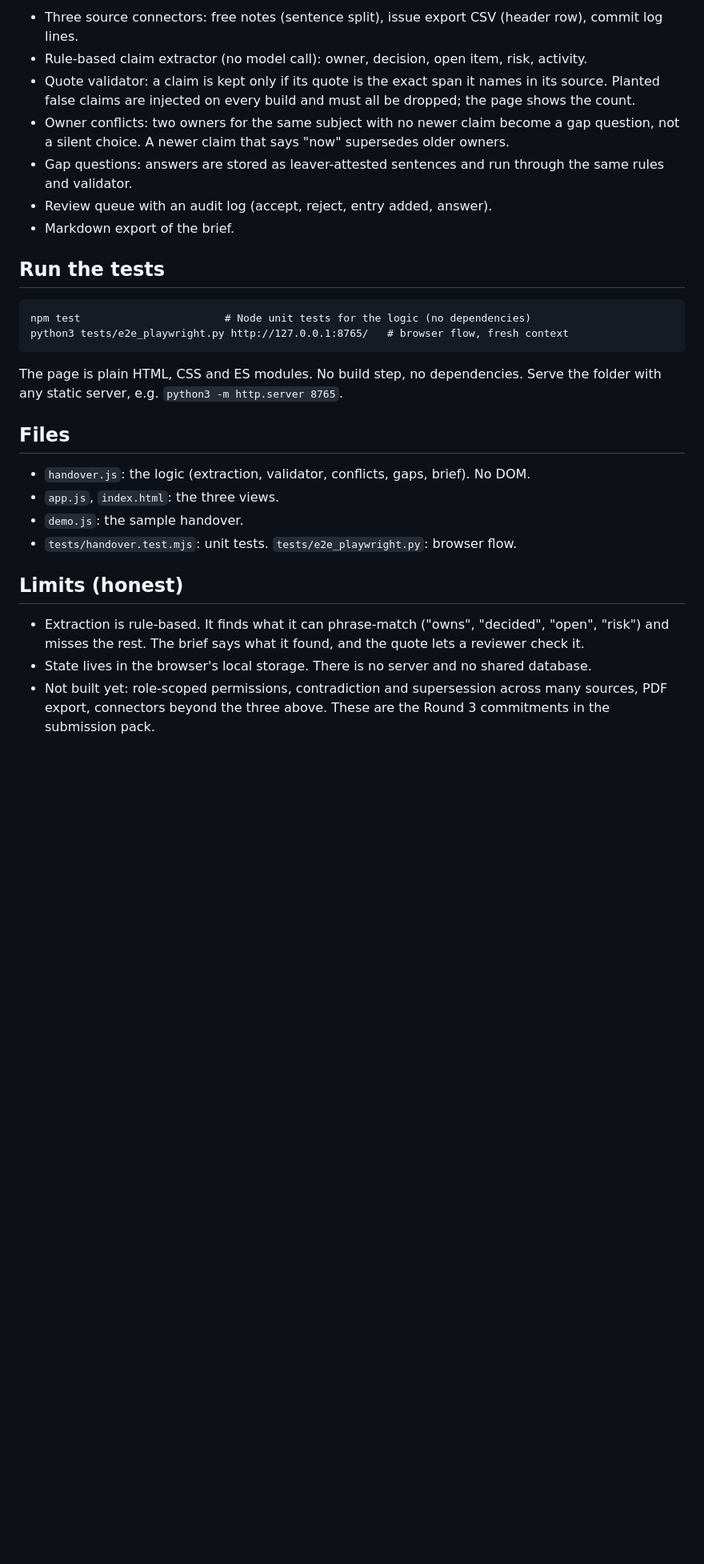
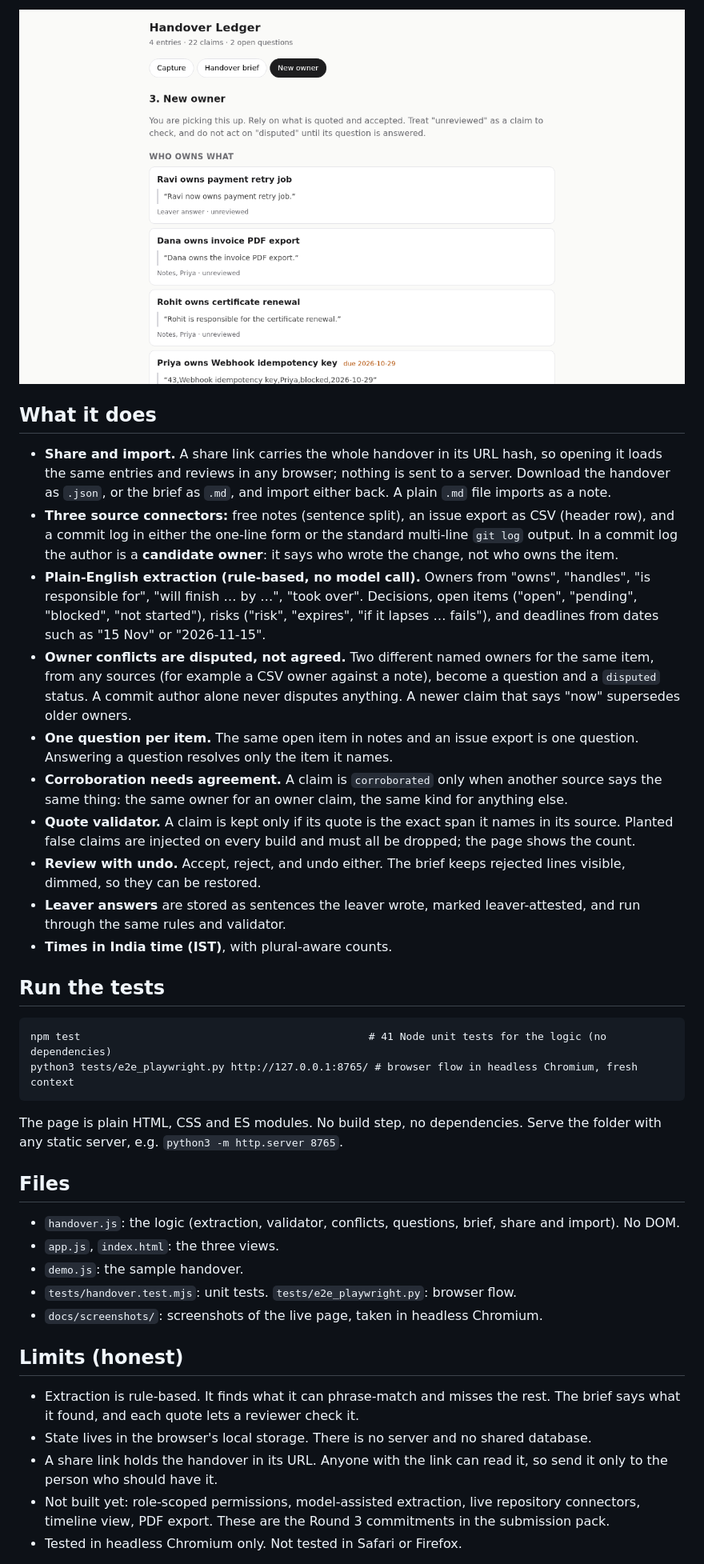
Before and after one commit to tab-for-akshay/handover-ledger, a Markdown page: README.md, the part around one of its changes. Shown at 80% size. Drawn GitHub-style; pictures changed too: docs/screenshots/3-new-owner.png (added); blank space fills up the shorter version.

Commit message:
Handover Ledger v0.3: share link and import, plain-English extraction, owner conflicts, undo, IST times; team RELAYPROOF; MIT licence; screenshots

````diff
--- a/README.md
+++ b/README.md
@@ -16,31 +20,41 @@ Open the live page. It loads with a sample handover already in it.
 
-- Three source connectors: free notes (sentence split), issue export CSV (header row), commit log lines.
-- Rule-based claim extractor (no model call): owner, decision, open item, risk, activity.
-- Quote validator: a claim is kept only if its quote is the exact span it names in its source. Planted false claims are injected on every build and must all be dropped; the page shows the count.
-- Owner conflicts: two owners for the same subject with no newer claim become a gap question, not a silent choice. A newer claim that says "now" supersedes older owners.
-- Gap questions: answers are stored as leaver-attested sentences and run through the same rules and validator.
-- Review queue with an audit log (accept, reject, entry added, answer).
-- Markdown export of the brief.
+![New owner view](docs/screenshots/3-new-owner.png)
+
+## What it does
+
+- **Share and import.** A share link carries the whole handover in its URL hash, so opening it loads the same entries and reviews in any browser; nothing is sent to a server. Download the handover as `.json`, or the brief as `.md`, and import either back. A plain `.md` file imports as a note.
+- **Three source connectors:** free notes (sentence split), an issue export as CSV (header row), and a commit log in either the one-line form or the standard multi-line `git log` output. In a commit log the author is a **candidate owner**: it says who wrote the change, not who owns the item.
+- **Plain-English extraction (rule-based, no model call).** Owners from "owns", "handles", "is responsible for", "will finish … by …", "took over". Decisions, open items ("open", "pending", "blocked", "not started"), risks ("risk", "expires", "if it lapses … fails"), and deadlines from dates such as "15 Nov" or "2026-11-15".
+- **Owner conflicts are disputed, not agreed.** Two different named owners for the same item, from any sources (for example a CSV owner against a note), become a question and a `disputed` status. A commit author alone never disputes anything. A newer claim that says "now" supersedes older owners.
+- **One question per item.** The same open item in notes and an issue export is one question. Answering a question resolves only the item it names.
+- **Corroboration needs agreement.** A claim is `corroborated` only when another source says the same thing: the same owner for an owner claim, the same kind for anything else.
+- **Quote validator.** A claim is kept only if its quote is the exact span it names in its source. Planted false claims are injected on every build and must all be dropped; the page shows the count.
+- **Review with undo.** Accept, reject, and undo either. The brief keeps rejected lines visible, dimmed, so they can be restored.
+- **Leaver answers** are stored as sentences the leaver wrote, marked leaver-attested, and run through the same rules and validator.
+- **Times in India time (IST)**, with plural-aware counts.
 
 ## Run the tests
 
 ```
-npm test                       # Node unit tests for the logic (no dependencies)
-python3 tests/e2e_playwright.py http://127.0.0.1:8765/   # browser flow, fresh context
+npm test                                              # 41 Node unit tests for the logic (no dependencies)
+python3 tests/e2e_playwright.py http://127.0.0.1:8765/ # browser flow in headless Chromium, fresh context
 ```
 
 The page is plain HTML, CSS and ES modules. No build step, no dependencies. Serve the folder with any static server, e.g. `python3 -m http.server 8765`.
 
 ## Files
 
-- `handover.js`: the logic (extraction, validator, conflicts, gaps, brief). No DOM.
+- `handover.js`: the logic (extraction, validator, conflicts, questions, brief, share and import). No DOM.
 - `app.js`, `index.html`: the three views.
 - `demo.js`: the sample handover.
 - `tests/handover.test.mjs`: unit tests. `tests/e2e_playwright.py`: browser flow.
+- `docs/screenshots/`: screenshots of the live page, taken in headless Chromium.
 
 ## Limits (honest)
 
-- Extraction is rule-based. It finds what it can phrase-match ("owns", "decided", "open", "risk") and misses the rest. The brief says what it found, and the quote lets a reviewer check it.
+- Extraction is rule-based. It finds what it can phrase-match and misses the rest. The brief says what it found, and each quote lets a reviewer check it.
 - State lives in the browser's local storage. There is no server and no shared database.
-- Not built yet: role-scoped permissions, contradiction and supersession across many sources, PDF export, connectors beyond the three above. These are the Round 3 commitments in the submission pack.
+- A share link holds the handover in its URL. Anyone with the link can read it, so send it only to the person who should have it.
+- Not built yet: role-scoped permissions, model-assisted extraction, live repository connectors, timeline view, PDF export. These are the Round 3 commitments in the submission pack.
+- Tested in headless Chromium only. Not tested in Safari or Firefox.
 
````
Also changed, not shown: other parts of README.md (+9 -5 lines), docs/screenshots/1-capture.png (added), docs/screenshots/2-brief.png (added), 8 other files.
